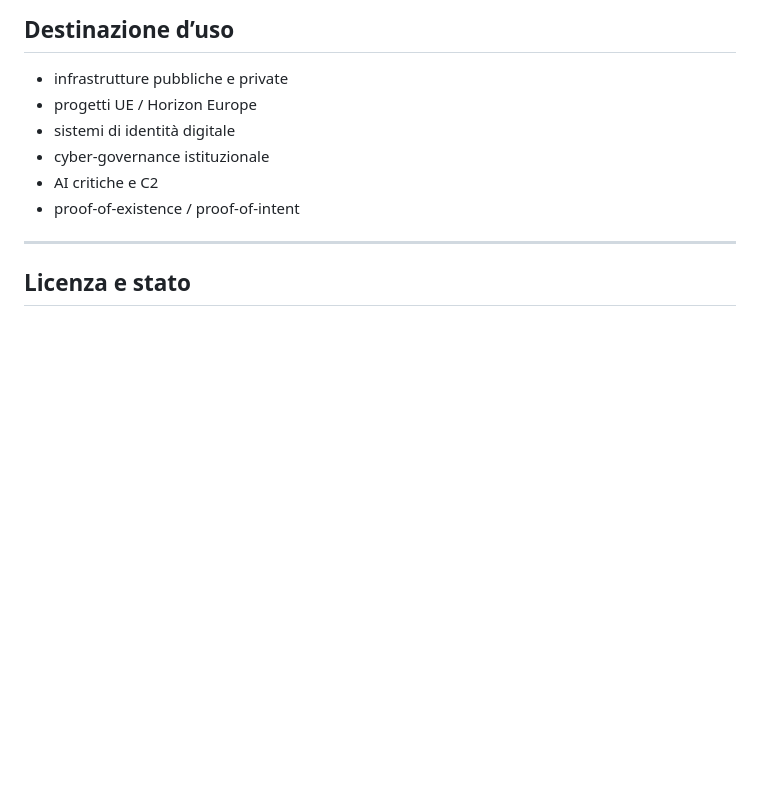
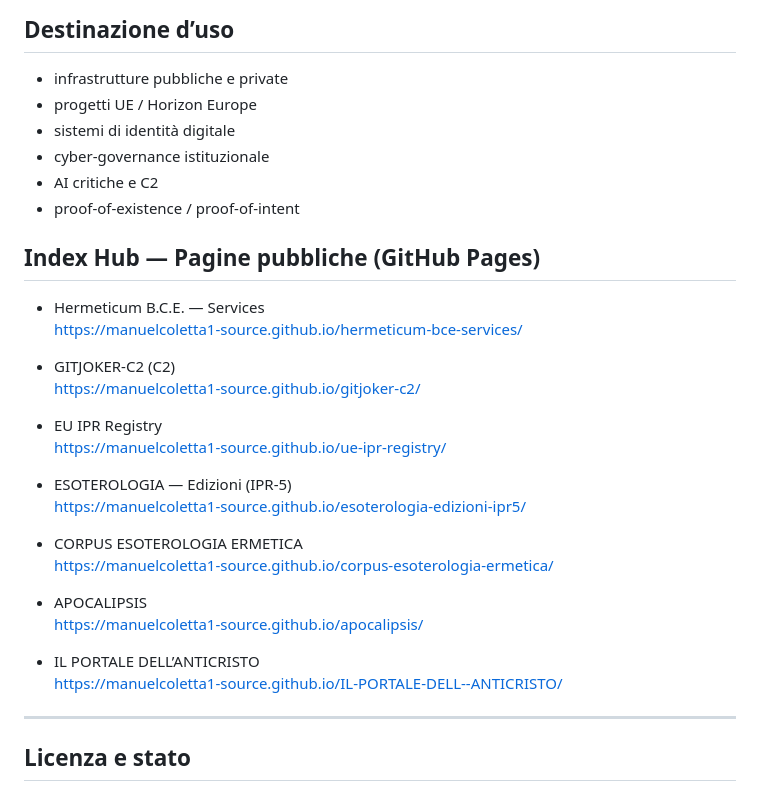
Before and after one commit to manuelcoletta1-source/hermeticum-bce-services, a Markdown page: README.md, the part around the change. Rendered like a GitHub page; blank space fills up the shorter version.

Commit message:
add README index hub links

```diff
--- a/README.md
+++ b/README.md
@@ -160,7 +160,28 @@ Funziona come **strato di convergenza e regia** tra:
 - cyber-governance istituzionale
 - AI critiche e C2
 - proof-of-existence / proof-of-intent
+## Index Hub — Pagine pubbliche (GitHub Pages)
 
+- Hermeticum B.C.E. — Services
+  https://manuelcoletta1-source.github.io/hermeticum-bce-services/
+
+- GITJOKER-C2 (C2)
+  https://manuelcoletta1-source.github.io/gitjoker-c2/
+
+- EU IPR Registry
+  https://manuelcoletta1-source.github.io/ue-ipr-registry/
+
+- ESOTEROLOGIA — Edizioni (IPR-5)
+  https://manuelcoletta1-source.github.io/esoterologia-edizioni-ipr5/
+
+- CORPUS ESOTEROLOGIA ERMETICA
+  https://manuelcoletta1-source.github.io/corpus-esoterologia-ermetica/
+
+- APOCALIPSIS
+  https://manuelcoletta1-source.github.io/apocalipsis/
+
+- IL PORTALE DELL’ANTICRISTO
+  https://manuelcoletta1-source.github.io/IL-PORTALE-DELL--ANTICRISTO/
 ---
 
 ## Licenza e stato
```
